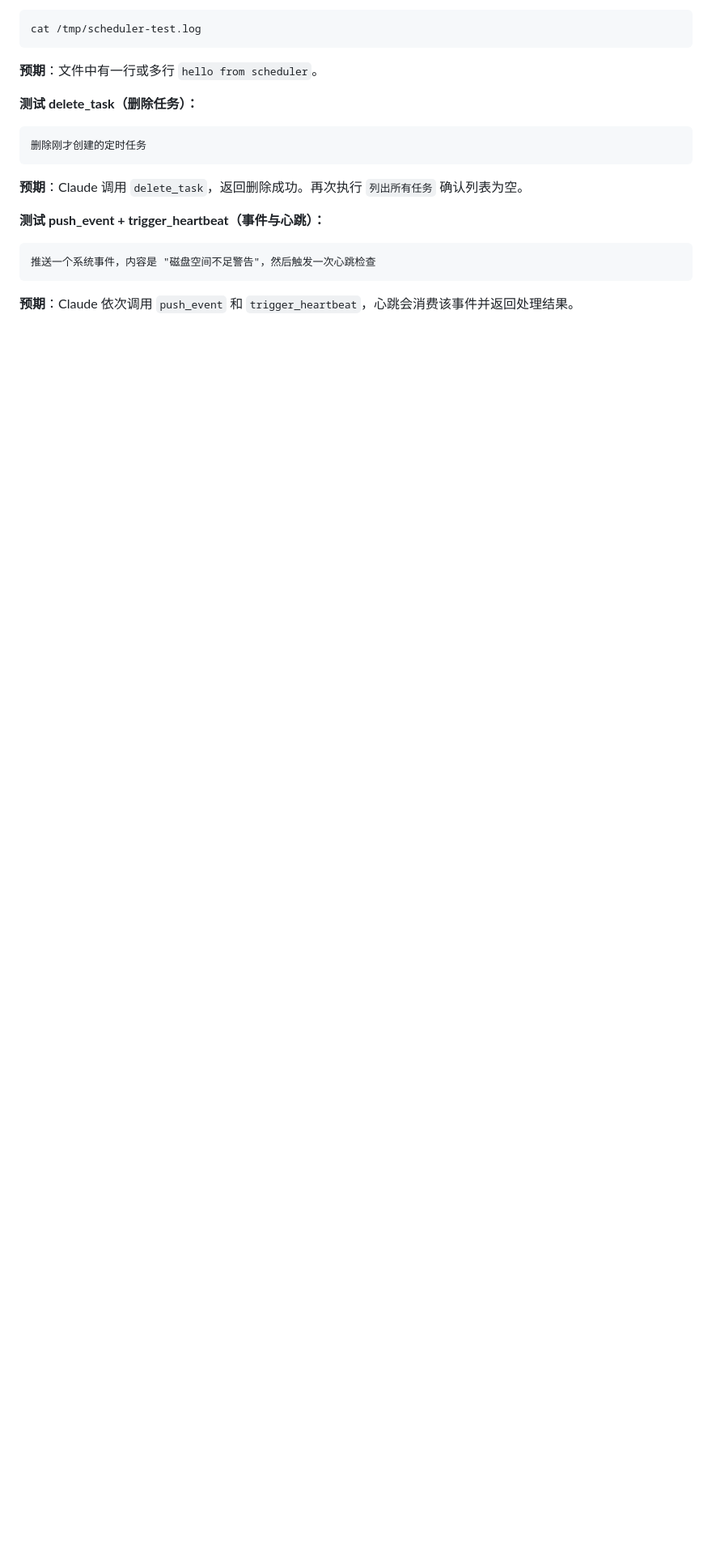
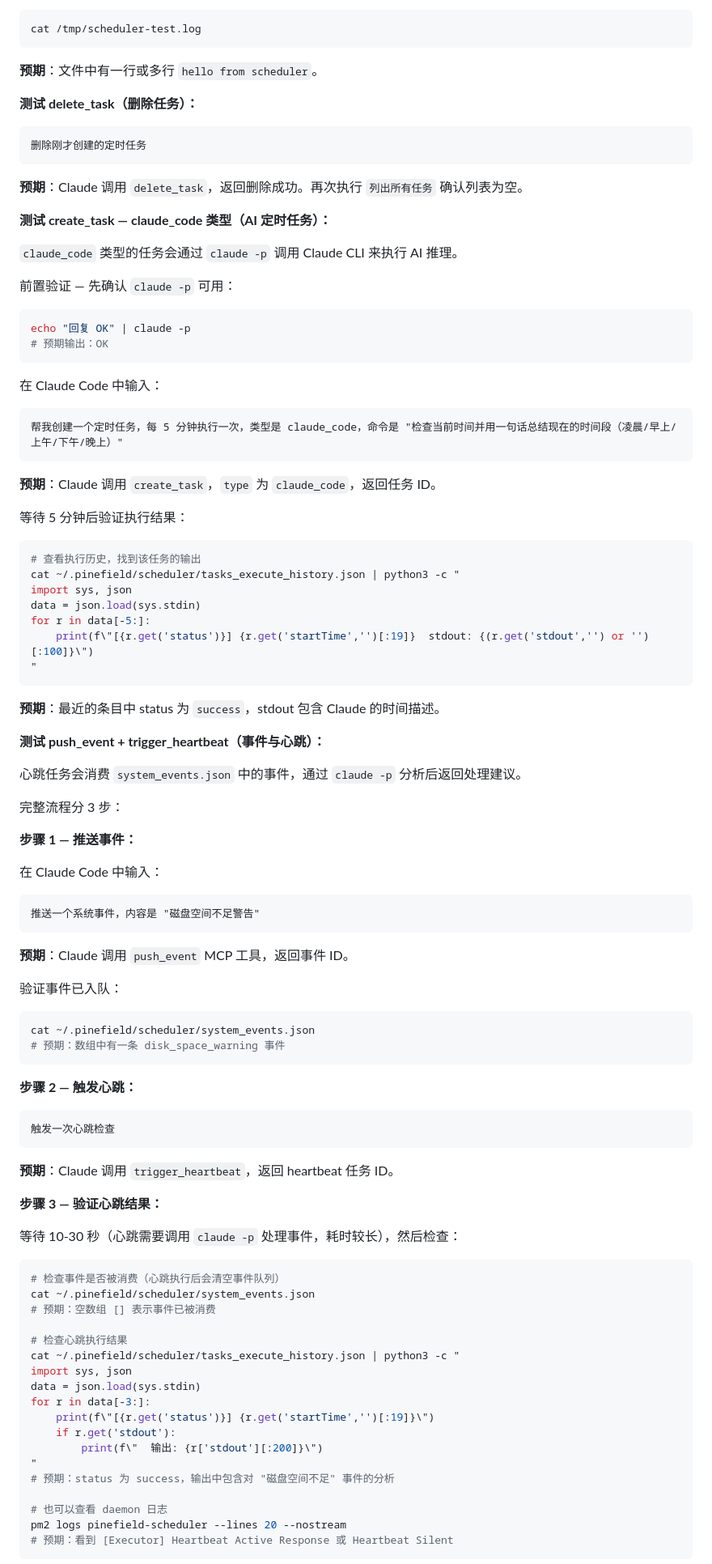
Before and after one commit to olojiang/claude-demo-marketplace, a Markdown page: README.md, the part around one of its changes. Shown at 81% size. GitHub-like rendering; blank space fills up the shorter version.

Commit message:
Add claude_code task and heartbeat verification guide to README
- Add pre-check step: verify `claude -p` works before testing claude_code tasks
- Add complete claude_code type task creation and result verification flow
- Expand heartbeat test into 3 clear steps: push event → trigger heartbeat → verify results
- Add python one-liners to inspect execution history in a readable format
- Add tips for heartbeat silent mode behavior

Made-with: Cursor

````diff
--- a/README.md
+++ b/README.md
@@ -354,10 +354,92 @@ cat /tmp/scheduler-test.log
 
 **预期**：Claude 调用 `delete_task`，返回删除成功。再次执行 `列出所有任务` 确认列表为空。
 
+**测试 create_task — claude_code 类型（AI 定时任务）：**
+
+`claude_code` 类型的任务会通过 `claude -p` 调用 Claude CLI 来执行 AI 推理。
+
+前置验证 — 先确认 `claude -p` 可用：
+
+```bash
+echo "回复 OK" | claude -p
+# 预期输出：OK
+```
+
+在 Claude Code 中输入：
+
+```
+帮我创建一个定时任务，每 5 分钟执行一次，类型是 claude_code，命令是 "检查当前时间并用一句话总结现在的时间段（凌晨/早上/上午/下午/晚上）"
+```
+
+**预期**：Claude 调用 `create_task`，`type` 为 `claude_code`，返回任务 ID。
+
+等待 5 分钟后验证执行结果：
+
+```bash
+# 查看执行历史，找到该任务的输出
+cat ~/.pinefield/scheduler/tasks_execute_history.json | python3 -c "
+import sys, json
+data = json.load(sys.stdin)
+for r in data[-5:]:
+    print(f\"[{r.get('status')}] {r.get('startTime','')[:19]}  stdout: {(r.get('stdout','') or '')[:100]}\")
+"
+```
+
+**预期**：最近的条目中 status 为 `success`，stdout 包含 Claude 的时间描述。
+
 **测试 push_event + trigger_heartbeat（事件与心跳）：**
 
+心跳任务会消费 `system_events.json` 中的事件，通过 `claude -p` 分析后返回处理建议。
+
+完整流程分 3 步：
+
+**步骤 1 — 推送事件：**
+
+在 Claude Code 中输入：
+
 ```
-推送一个系统事件，内容是 "磁盘空间不足警告"，然后触发一次心跳检查
+推送一个系统事件，内容是 "磁盘空间不足警告"
 ```
 
-**预期**：Claude 依次调用 `push_event` 和 `trigger_heartbeat`，心跳会消费该事件并返回处理结果。
+**预期**：Claude 调用 `push_event` MCP 工具，返回事件 ID。
+
+验证事件已入队：
+
+```bash
+cat ~/.pinefield/scheduler/system_events.json
+# 预期：数组中有一条 disk_space_warning 事件
+```
+
+**步骤 2 — 触发心跳：**
+
+```
+触发一次心跳检查
+```
+
+**预期**：Claude 调用 `trigger_heartbeat`，返回 heartbeat 任务 ID。
+
+**步骤 3 — 验证心跳结果：**
+
+等待 10-30 秒（心跳需要调用 `claude -p` 处理事件，耗时较长），然后检查：
+
+```bash
+# 检查事件是否被消费（心跳执行后会清空事件队列）
+cat ~/.pinefield/scheduler/system_events.json
+# 预期：空数组 [] 表示事件已被消费
+
+# 检查心跳执行结果
+cat ~/.pinefield/scheduler/tasks_execute_history.json | python3 -c "
+import sys, json
+data = json.load(sys.stdin)
+for r in data[-3:]:
+    print(f\"[{r.get('status')}] {r.get('startTime','')[:19]}\")
+    if r.get('stdout'):
+        print(f\"  输出: {r['stdout'][:200]}\")
+"
+# 预期：status 为 success，输出中包含对 "磁盘空间不足" 事件的分析
+
+# 也可以查看 daemon 日志
+pm2 logs pinefield-scheduler --lines 20 --nostream
+# 预期：看到 [Executor] Heartbeat Active Response 或 Heartbeat Silent
+```
+
````
Also changed, not shown: other parts of README.md (+9 -0 lines).
